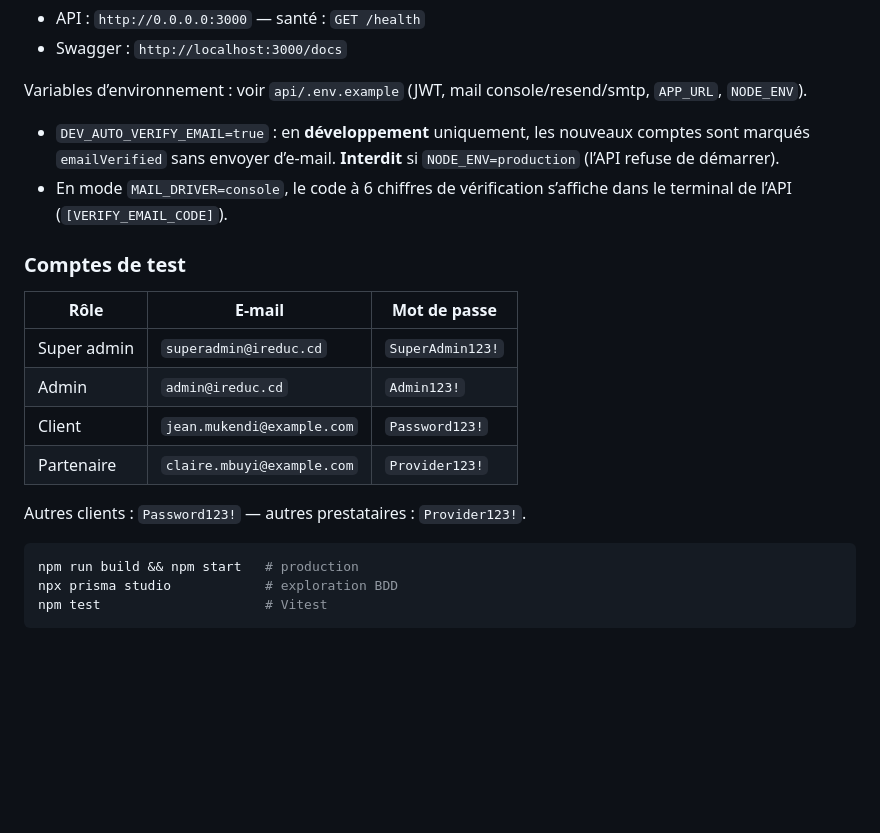
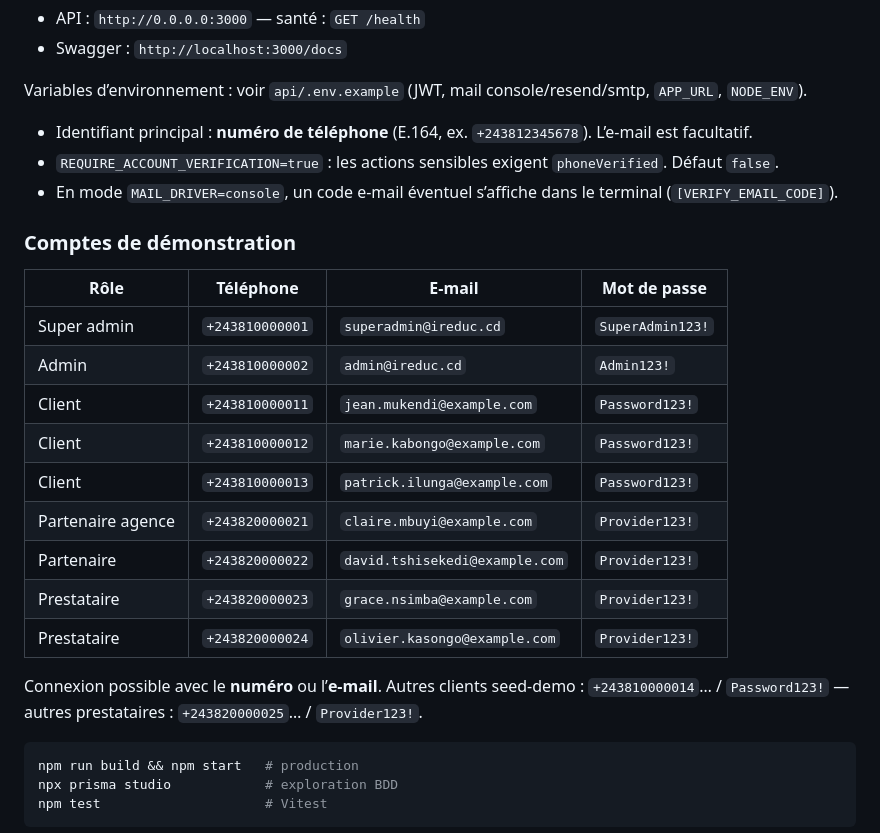
Before and after one commit to DarkAkbar/IREDUC, a Markdown page: README.md, the part around the change. GitHub-like rendering; blank space fills up the shorter version.

Commit message:
docs: comptes de demonstration avec numeros E.164
Documente l'identifiant telephone et REQUIRE_ACCOUNT_VERIFICATION.

Co-authored-by: Cursor <cursoragent@cursor.com>

````diff
--- a/README.md
+++ b/README.md
@@ -48,19 +48,25 @@ npm run dev
 
 Variables d’environnement : voir `api/.env.example` (JWT, mail console/resend/smtp, `APP_URL`, `NODE_ENV`).
 
-- `DEV_AUTO_VERIFY_EMAIL=true` : en **développement** uniquement, les nouveaux comptes sont marqués `emailVerified` sans envoyer d’e-mail. **Interdit** si `NODE_ENV=production` (l’API refuse de démarrer).
-- En mode `MAIL_DRIVER=console`, le code à 6 chiffres de vérification s’affiche dans le terminal de l’API (`[VERIFY_EMAIL_CODE]`).
+- Identifiant principal : **numéro de téléphone** (E.164, ex. `+243812345678`). L’e-mail est facultatif.
+- `REQUIRE_ACCOUNT_VERIFICATION=true` : les actions sensibles exigent `phoneVerified`. Défaut `false`.
+- En mode `MAIL_DRIVER=console`, un code e-mail éventuel s’affiche dans le terminal (`[VERIFY_EMAIL_CODE]`).
 
-### Comptes de test
+### Comptes de démonstration
 
-| Rôle | E-mail | Mot de passe |
-|------|--------|--------------|
-| Super admin | `superadmin@ireduc.cd` | `SuperAdmin123!` |
-| Admin | `admin@ireduc.cd` | `Admin123!` |
-| Client | `jean.mukendi@example.com` | `Password123!` |
-| Partenaire | `claire.mbuyi@example.com` | `Provider123!` |
+| Rôle | Téléphone | E-mail | Mot de passe |
+|------|-----------|--------|--------------|
+| Super admin | `+243810000001` | `superadmin@ireduc.cd` | `SuperAdmin123!` |
+| Admin | `+243810000002` | `admin@ireduc.cd` | `Admin123!` |
+| Client | `+243810000011` | `jean.mukendi@example.com` | `Password123!` |
+| Client | `+243810000012` | `marie.kabongo@example.com` | `Password123!` |
+| Client | `+243810000013` | `patrick.ilunga@example.com` | `Password123!` |
+| Partenaire agence | `+243820000021` | `claire.mbuyi@example.com` | `Provider123!` |
+| Partenaire | `+243820000022` | `david.tshisekedi@example.com` | `Provider123!` |
+| Prestataire | `+243820000023` | `grace.nsimba@example.com` | `Provider123!` |
+| Prestataire | `+243820000024` | `olivier.kasongo@example.com` | `Provider123!` |
 
-Autres clients : `Password123!` — autres prestataires : `Provider123!`.
+Connexion possible avec le **numéro** ou l’**e-mail**. Autres clients seed-demo : `+243810000014`… / `Password123!` — autres prestataires : `+243820000025`… / `Provider123!`.
 
 ```bash
 npm run build && npm start   # production
````
